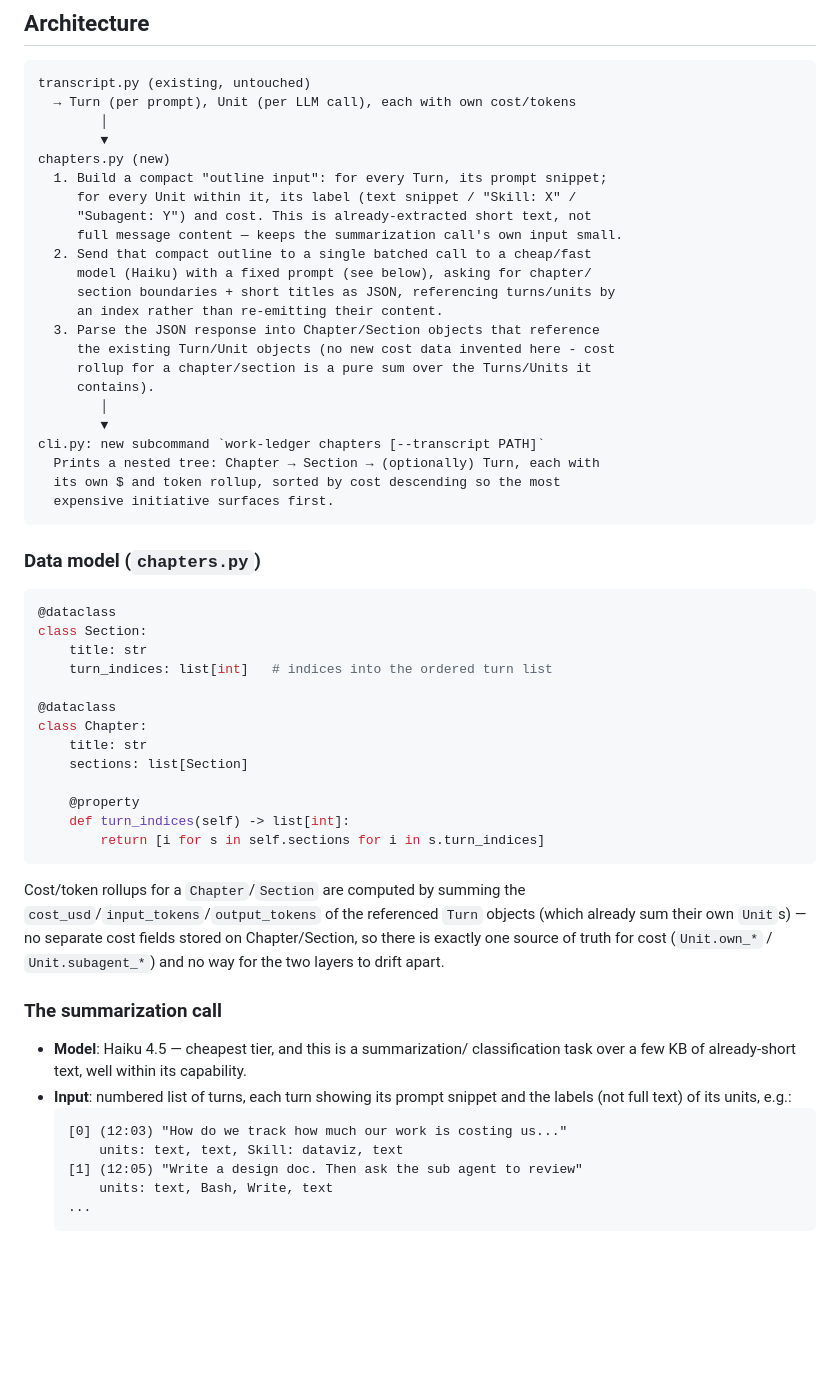
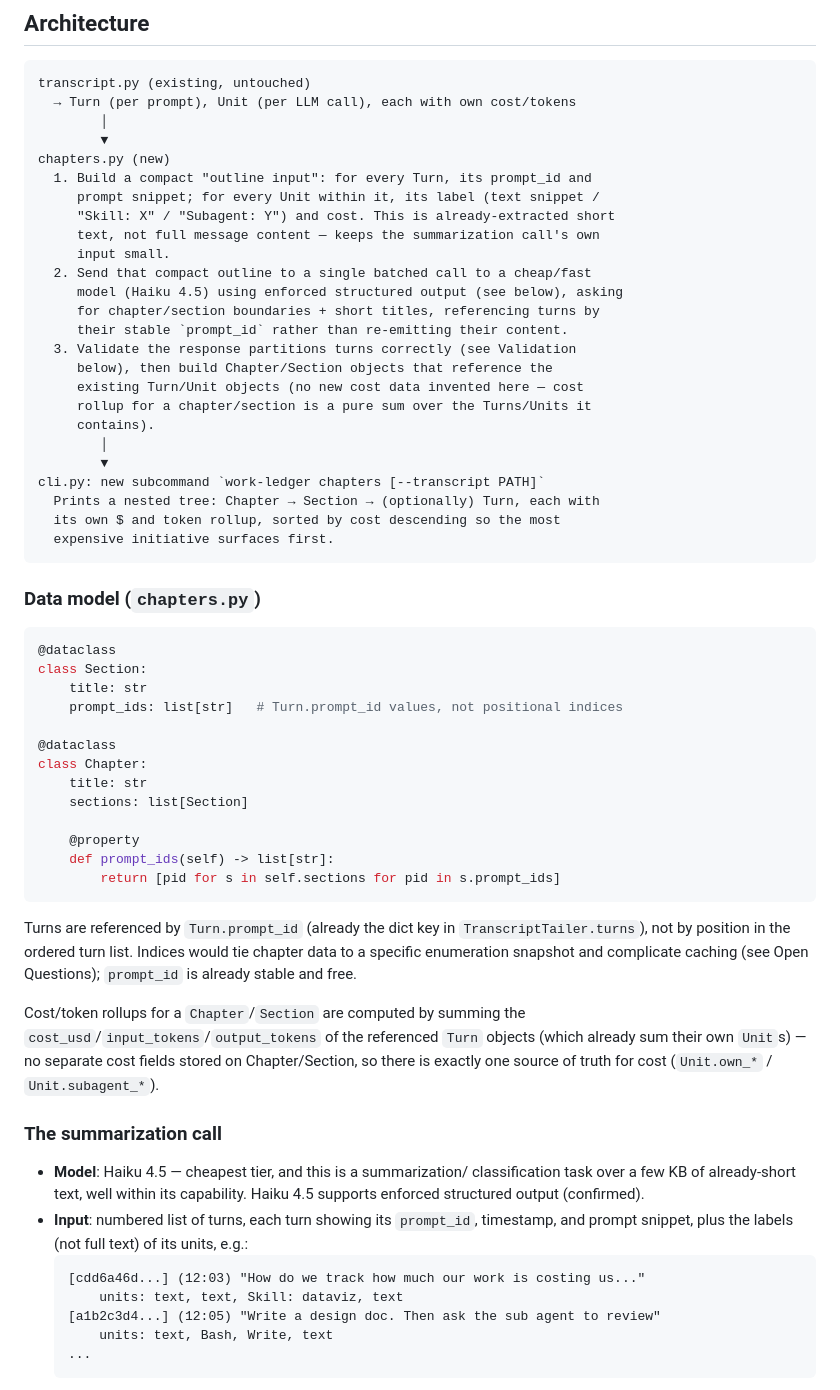
Before and after one commit to dhk/work-ledger, a Markdown page: docs/session-chaptering-design.md, the part around one of its changes. GitHub-like rendering; blank space fills up the shorter version.

````diff
--- a/docs/session-chaptering-design.md
+++ b/docs/session-chaptering-design.md
@@ -70,16 +70,18 @@ transcript.py (existing, untouched)
         │
         ▼
 chapters.py (new)
-  1. Build a compact "outline input": for every Turn, its prompt snippet;
-     for every Unit within it, its label (text snippet / "Skill: X" /
-     "Subagent: Y") and cost. This is already-extracted short text, not
-     full message content — keeps the summarization call's own input small.
+  1. Build a compact "outline input": for every Turn, its prompt_id and
+     prompt snippet; for every Unit within it, its label (text snippet /
+     "Skill: X" / "Subagent: Y") and cost. This is already-extracted short
+     text, not full message content — keeps the summarization call's own
+     input small.
   2. Send that compact outline to a single batched call to a cheap/fast
-     model (Haiku) with a fixed prompt (see below), asking for chapter/
-     section boundaries + short titles as JSON, referencing turns/units by
-     an index rather than re-emitting their content.
-  3. Parse the JSON response into Chapter/Section objects that reference
-     the existing Turn/Unit objects (no new cost data invented here - cost
+     model (Haiku 4.5) using enforced structured output (see below), asking
+     for chapter/section boundaries + short titles, referencing turns by
+     their stable `prompt_id` rather than re-emitting their content.
+  3. Validate the response partitions turns correctly (see Validation
+     below), then build Chapter/Section objects that reference the
+     existing Turn/Unit objects (no new cost data invented here — cost
      rollup for a chapter/section is a pure sum over the Turns/Units it
      contains).
         │
@@ -96,7 +98,7 @@ cli.py: new subcommand `work-ledger chapters [--transcript PATH]`
 @dataclass
 class Section:
     title: str
-    turn_indices: list[int]   # indices into the ordered turn list
+    prompt_ids: list[str]   # Turn.prompt_id values, not positional indices
 
 @dataclass
 class Chapter:
@@ -104,28 +106,34 @@ class Chapter:
     sections: list[Section]
 
     @property
-    def turn_indices(self) -> list[int]:
-        return [i for s in self.sections for i in s.turn_indices]
+    def prompt_ids(self) -> list[str]:
+        return [pid for s in self.sections for pid in s.prompt_ids]
 ```
+
+Turns are referenced by `Turn.prompt_id` (already the dict key in
+`TranscriptTailer.turns`), not by position in the ordered turn list.
+Indices would tie chapter data to a specific enumeration snapshot and
+complicate caching (see Open Questions); `prompt_id` is already stable and
+free.
 
 Cost/token rollups for a `Chapter`/`Section` are computed by summing the
 `cost_usd`/`input_tokens`/`output_tokens` of the referenced `Turn` objects
 (which already sum their own `Unit`s) — no separate cost fields stored on
 Chapter/Section, so there is exactly one source of truth for cost
-(`Unit.own_*` / `Unit.subagent_*`) and no way for the two layers to drift
-apart.
+(`Unit.own_*` / `Unit.subagent_*`).
 
 ### The summarization call
 
 - **Model**: Haiku 4.5 — cheapest tier, and this is a summarization/
   classification task over a few KB of already-short text, well within its
-  capability.
-- **Input**: numbered list of turns, each turn showing its prompt snippet and
-  the labels (not full text) of its units, e.g.:
+  capability. Haiku 4.5 supports enforced structured output (confirmed).
+- **Input**: numbered list of turns, each turn showing its `prompt_id`,
+  timestamp, and prompt snippet, plus the labels (not full text) of its
+  units, e.g.:
   ```
-  [0] (12:03) "How do we track how much our work is costing us..."
+  [cdd6a46d...] (12:03) "How do we track how much our work is costing us..."
       units: text, text, Skill: dataviz, text
-  [1] (12:05) "Write a design doc. Then ask the sub agent to review"
+  [a1b2c3d4...] (12:05) "Write a design doc. Then ask the sub agent to review"
       units: text, Bash, Write, text
   ...
   ```
````
Also changed, not shown: other parts of docs/session-chaptering-design.md (+62 -17 lines).
